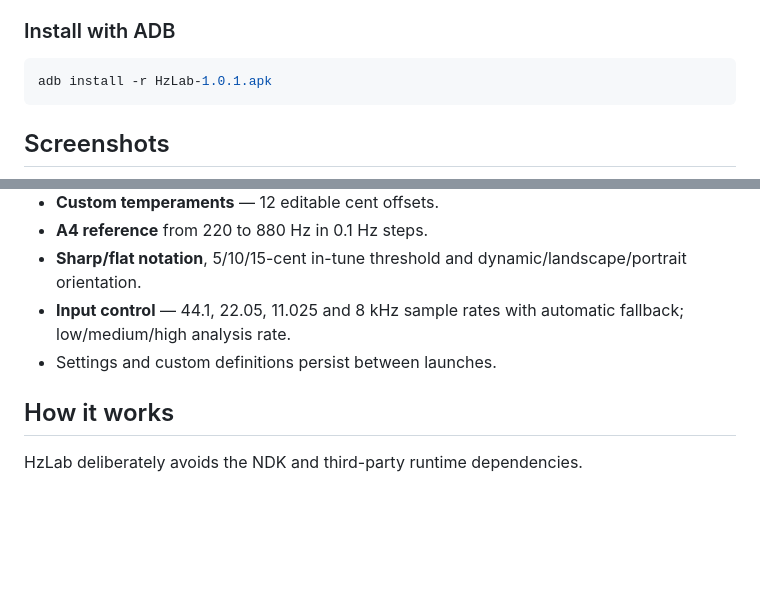
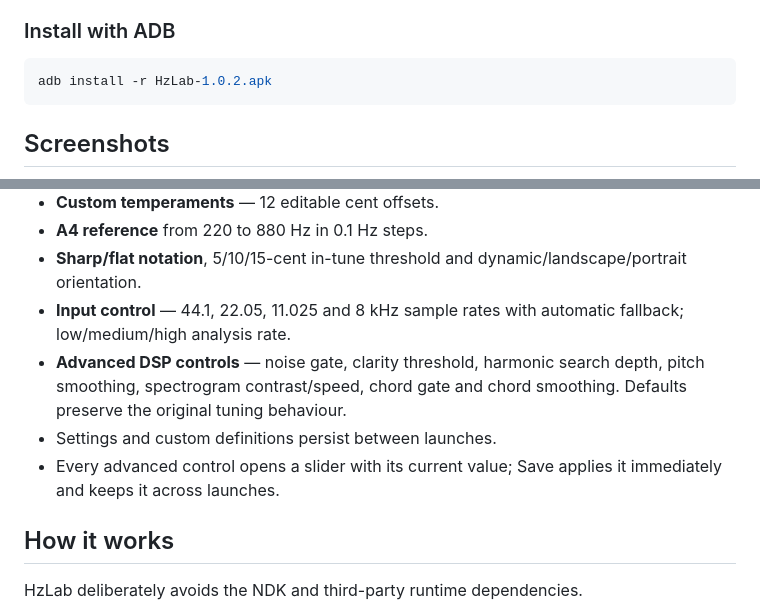
Before and after one commit to MohammedAlamkhan/HzLab, a Markdown page: README.md, 2 parts joined by grey strips. Rendered like a GitHub page; blank space fills up the shorter version.

````diff
--- a/README.md
+++ b/README.md
@@ -48,7 +48,7 @@ Direct file for `v1.0.1`:
 ### Install with ADB
 
 ```bash
-adb install -r HzLab-1.0.1.apk
+adb install -r HzLab-1.0.2.apk
 ```
 
 ## Screenshots
@@ -82,7 +82,9 @@ adb install -r HzLab-1.0.1.apk
 - **A4 reference** from 220 to 880 Hz in 0.1 Hz steps.
 - **Sharp/flat notation**, 5/10/15-cent in-tune threshold and dynamic/landscape/portrait orientation.
 - **Input control** — 44.1, 22.05, 11.025 and 8 kHz sample rates with automatic fallback; low/medium/high analysis rate.
+- **Advanced DSP controls** — noise gate, clarity threshold, harmonic search depth, pitch smoothing, spectrogram contrast/speed, chord gate and chord smoothing. Defaults preserve the original tuning behaviour.
 - Settings and custom definitions persist between launches.
+- Every advanced control opens a slider with its current value; Save applies it immediately and keeps it across launches.
 
 ## How it works
 
````
Also changed, not shown: other parts of README.md (+6 -6 lines), CHANGELOG.md (+8 -0 lines), PUBLISHING.md (+1 -1 lines), docs/release-notes-1.0.2.md (added, +24 -0 lines), docs/screenshots/advanced.png (added), docs/screenshots/settings.png, 10 other files.
